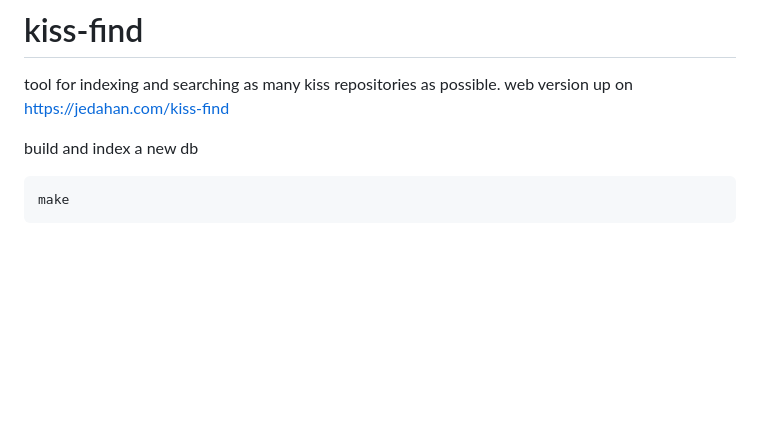
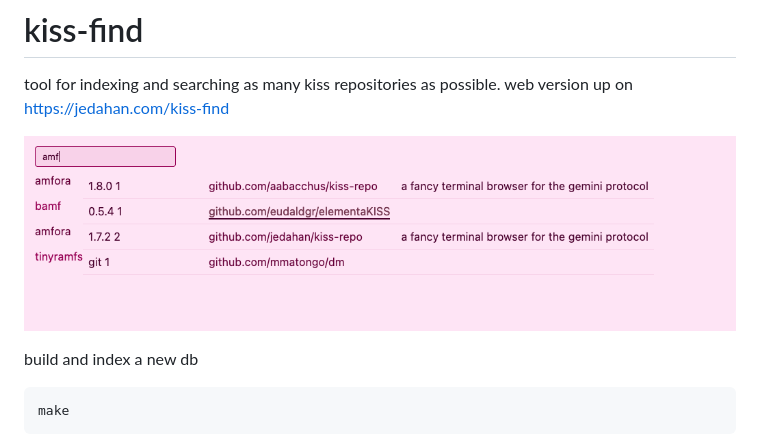
Before and after one commit to jedahan/kiss-find, a Markdown page: readme.md, the part around the change. Drawn GitHub-style; pictures changed too: amf.png (added); blank space fills up the shorter version.

Commit message:
Add image to readme

```diff
--- a/readme.md
+++ b/readme.md
@@ -2,6 +2,9 @@
 
 tool for indexing and searching as many kiss repositories as possible.
 web version up on https://jedahan.com/kiss-find
+
+
+![web client](amf.png)
 
 build and index a new db
 
```
